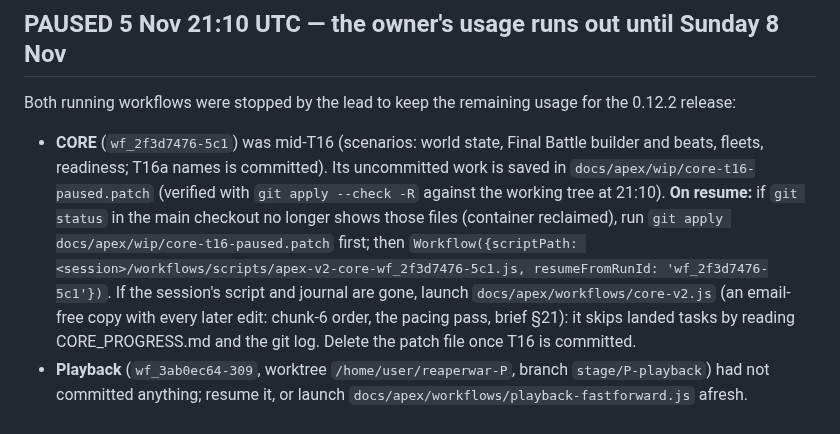
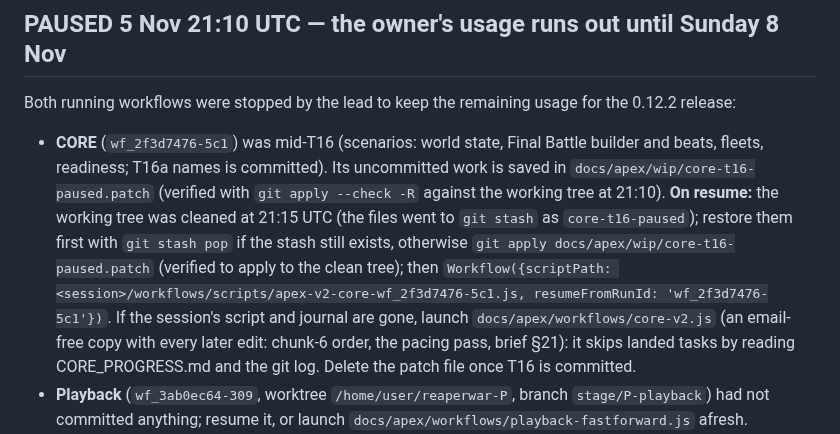
Before and after one commit to RDRM95/reaperwar, a Markdown page: docs/apex/CONTINUATION.md, the part around the change. GitHub-like rendering.

Commit message:
Continuation plan: the paused T16 work is stashed and saved as a patch; restore before resuming CORE
Co-Authored-By: Claude Opus 5.5 <noreply@anthropic.com>
Claude-Session: https://claude.ai/code/session_01S8wnN4pfEy4UNwDSa57BPy

```diff
--- a/docs/apex/CONTINUATION.md
+++ b/docs/apex/CONTINUATION.md
@@ -78,7 +78,7 @@ On each completion, in this order of dependency:
 ## PAUSED 5 Nov 21:10 UTC — the owner's usage runs out until Sunday 8 Nov
 
 Both running workflows were stopped by the lead to keep the remaining usage for the 0.12.2 release:
-- **CORE** (`wf_2f3d7476-5c1`) was mid-T16 (scenarios: world state, Final Battle builder and beats, fleets, readiness; T16a names is committed). Its uncommitted work is saved in `docs/apex/wip/core-t16-paused.patch` (verified with `git apply --check -R` against the working tree at 21:10). **On resume:** if `git status` in the main checkout no longer shows those files (container reclaimed), run `git apply docs/apex/wip/core-t16-paused.patch` first; then `Workflow({scriptPath: <session>/workflows/scripts/apex-v2-core-wf_2f3d7476-5c1.js, resumeFromRunId: 'wf_2f3d7476-5c1'})`. If the session's script and journal are gone, launch `docs/apex/workflows/core-v2.js` (an email-free copy with every later edit: chunk-6 order, the pacing pass, brief §21): it skips landed tasks by reading CORE_PROGRESS.md and the git log. Delete the patch file once T16 is committed.
+- **CORE** (`wf_2f3d7476-5c1`) was mid-T16 (scenarios: world state, Final Battle builder and beats, fleets, readiness; T16a names is committed). Its uncommitted work is saved in `docs/apex/wip/core-t16-paused.patch` (verified with `git apply --check -R` against the working tree at 21:10). **On resume:** the working tree was cleaned at 21:15 UTC (the files went to `git stash` as `core-t16-paused`); restore them first with `git stash pop` if the stash still exists, otherwise `git apply docs/apex/wip/core-t16-paused.patch` (verified to apply to the clean tree); then `Workflow({scriptPath: <session>/workflows/scripts/apex-v2-core-wf_2f3d7476-5c1.js, resumeFromRunId: 'wf_2f3d7476-5c1'})`. If the session's script and journal are gone, launch `docs/apex/workflows/core-v2.js` (an email-free copy with every later edit: chunk-6 order, the pacing pass, brief §21): it skips landed tasks by reading CORE_PROGRESS.md and the git log. Delete the patch file once T16 is committed.
 - **Playback** (`wf_3ab0ec64-309`, worktree `/home/user/reaperwar-P`, branch `stage/P-playback`) had not committed anything; resume it, or launch `docs/apex/workflows/playback-fastforward.js` afresh.
 - Next releases: **0.12.3** = the playback workstream (8× fix, exact fast-forward); **0.13.0** = CORE complete (pacing pass, §21 rules, calibration pass 2).
 - A self-reminder is scheduled for Sunday 8 Nov 12:00 UTC to resume both.
```
